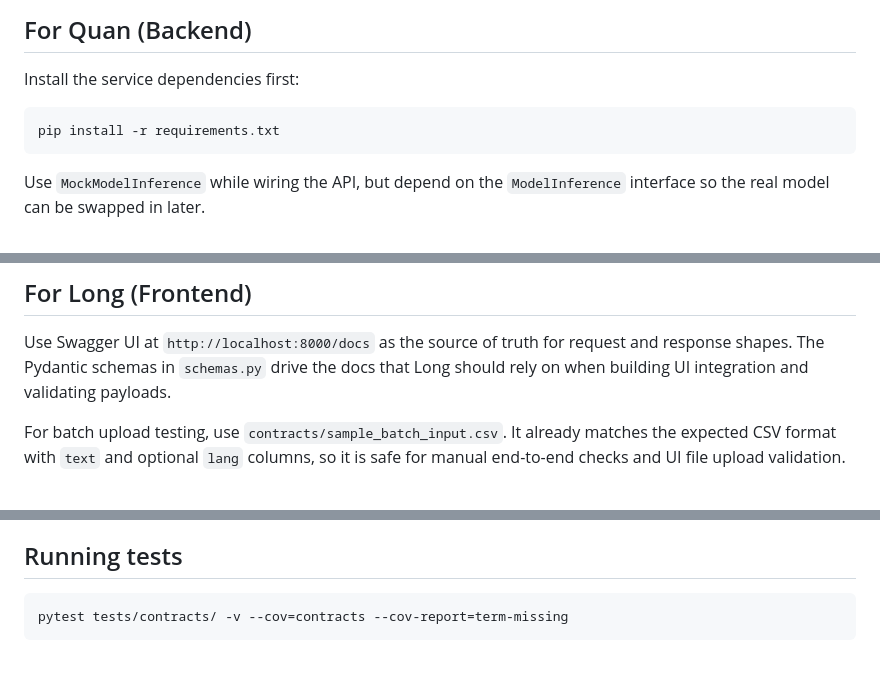
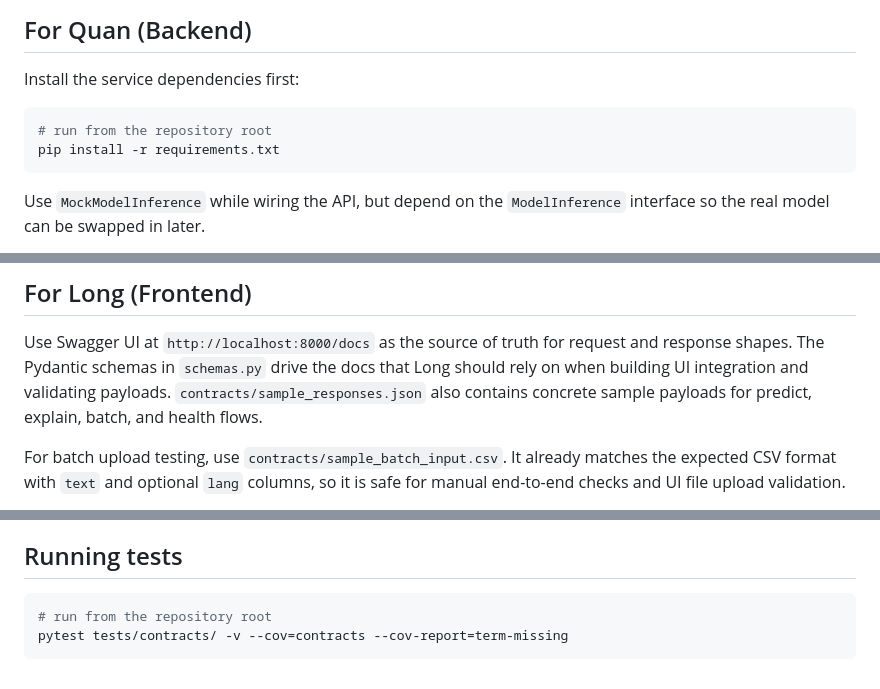
Before and after one commit to RocketUp-Team/Sentiment-Analysis-Service, a Markdown page: contracts/README.md, 3 parts joined by grey strips. Rendered like a GitHub page.

Commit message:
docs(contracts): clarify README command context

````diff
--- a/contracts/README.md
+++ b/contracts/README.md
@@ -20,6 +20,7 @@ Owner note: Trung (AI Core). Do not edit without a PR and notifying Quan and Lon
 Install the service dependencies first:
 
 ```bash
+# run from the repository root
 pip install -r requirements.txt
 ```
 
@@ -86,6 +87,7 @@ When the production model is ready, replace `MockModelInference()` inside `get_m
 ## For Long (Frontend)
 
 Use Swagger UI at `http://localhost:8000/docs` as the source of truth for request and response shapes. The Pydantic schemas in `schemas.py` drive the docs that Long should rely on when building UI integration and validating payloads.
+`contracts/sample_responses.json` also contains concrete sample payloads for predict, explain, batch, and health flows.
 
 For batch upload testing, use `contracts/sample_batch_input.csv`. It already matches the expected CSV format with `text` and optional `lang` columns, so it is safe for manual end-to-end checks and UI file upload validation.
 
@@ -100,5 +102,6 @@ Use green bars for positive contribution values and red bars for negative contri
 ## Running tests
 
 ```bash
+# run from the repository root
 pytest tests/contracts/ -v --cov=contracts --cov-report=term-missing
 ```
````
